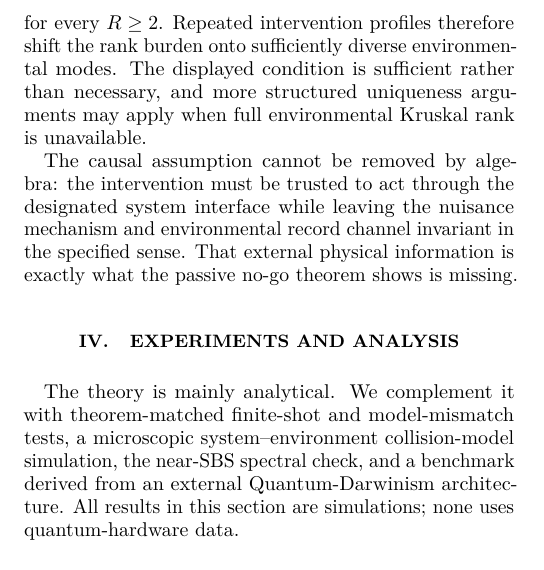
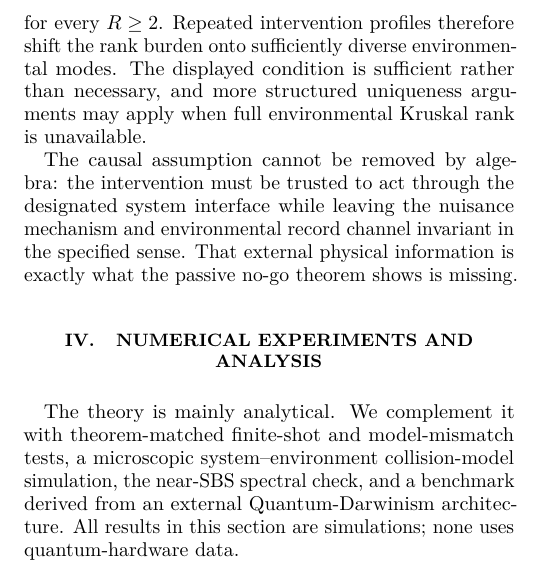
Before and after one commit to AHDMarwan/Environment-Induced-Quantum-Learning, a LaTeX paper (paper/current/EIQL_PRXQ_final.tex, which reads paper/current/parts/part06.tex): part of one column of page 8 of 23, cut so that both start at the same text. Compiled offline with pdfLaTeX.

Commit message:
Rename numerical section to avoid hardware ambiguity

```diff
--- a/paper/current/parts/part06.tex
+++ b/paper/current/parts/part06.tex
@@ -92,7 +92,7 @@ for every $R\ge2$.  Repeated intervention profiles therefore shift the rank burd
 The causal assumption cannot be removed by algebra: the intervention must be trusted to act through the designated system interface while leaving the nuisance mechanism and environmental record channel invariant in the specified sense.  That external physical information is exactly what the passive no-go theorem shows is missing.
 
 
-\section{Experiments and Analysis}\label{sec:experiments}
+\section{Numerical Experiments and Analysis}\label{sec:experiments}
 \label{sec:numerics}
 
 The theory is mainly analytical.  We complement it with theorem-matched finite-shot and model-mismatch tests, a microscopic system--environment collision-model simulation, the near-SBS spectral check, and a benchmark derived from an external Quantum-Darwinism architecture.  All results in this section are simulations; none uses quantum-hardware data.
```
